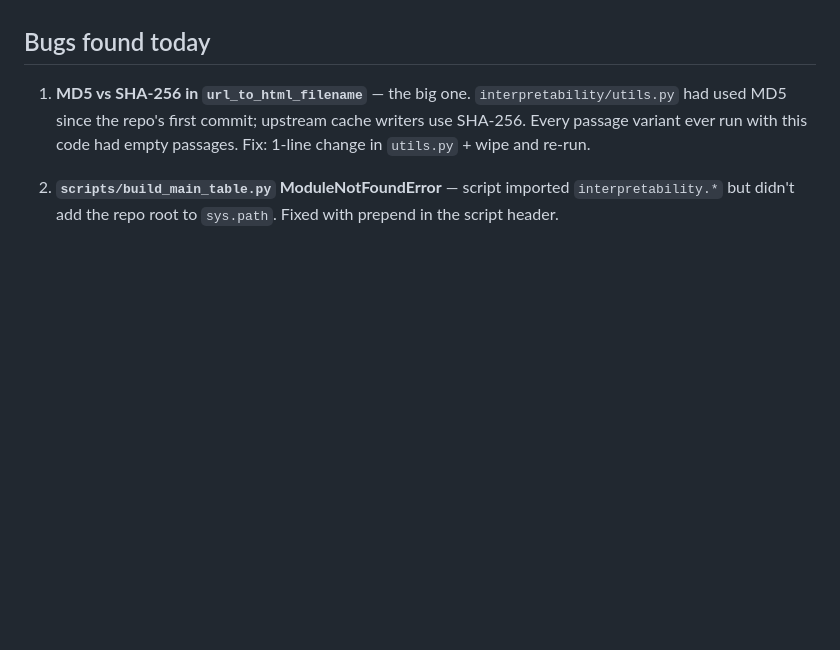
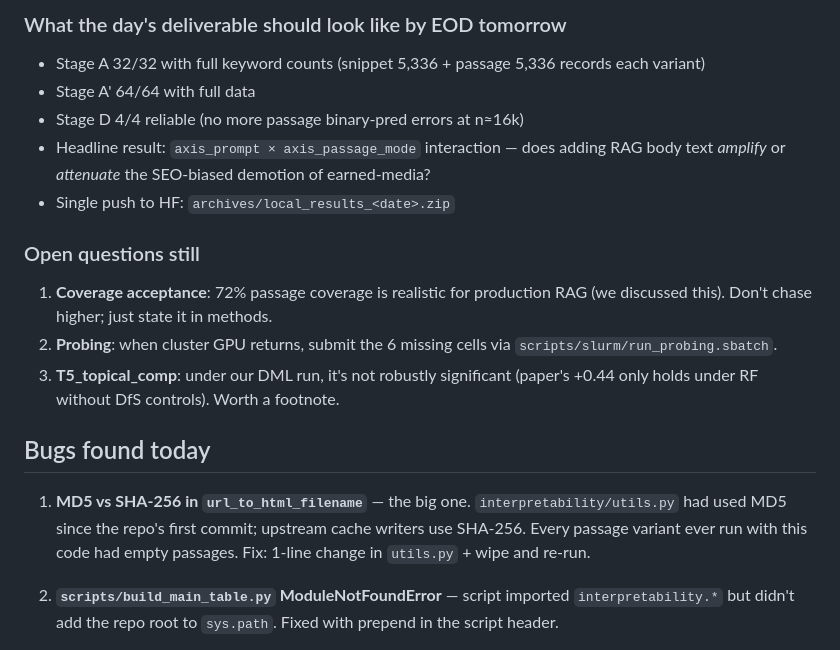
Before and after one commit to ValerianFourel/GEODML, a Markdown page: analysis/docs/work-log-2026-05-07.md, the part around one of its changes. GitHub-like rendering; blank space fills up the shorter version.

```diff
--- a/analysis/docs/work-log-2026-05-07.md
+++ b/analysis/docs/work-log-2026-05-07.md
@@ -238,3 +357,16 @@ Snippet-variant deliverable is shippable today; passage-variant adds the RAG-eff
+### What the day's deliverable should look like by EOD tomorrow
+
+- Stage A 32/32 with full keyword counts (snippet 5,336 + passage 5,336 records each variant)
+- Stage A' 64/64 with full data
+- Stage D 4/4 reliable (no more passage binary-pred errors at n≈16k)
+- Headline result: `axis_prompt × axis_passage_mode` interaction — does adding RAG body text *amplify* or *attenuate* the SEO-biased demotion of earned-media?
+- Single push to HF: `archives/local_results_<date>.zip`
+
+### Open questions still
+
+1. **Coverage acceptance**: 72% passage coverage is realistic for production RAG (we discussed this). Don't chase higher; just state it in methods.
+2. **Probing**: when cluster GPU returns, submit the 6 missing cells via `scripts/slurm/run_probing.sbatch`.
+3. **T5_topical_comp**: under our DML run, it's not robustly significant (paper's +0.44 only holds under RF without DfS controls). Worth a footnote.
 
 ## Bugs found today
 
```
Also changed, not shown: other parts of analysis/docs/work-log-2026-05-07.md (+137 -18 lines).
